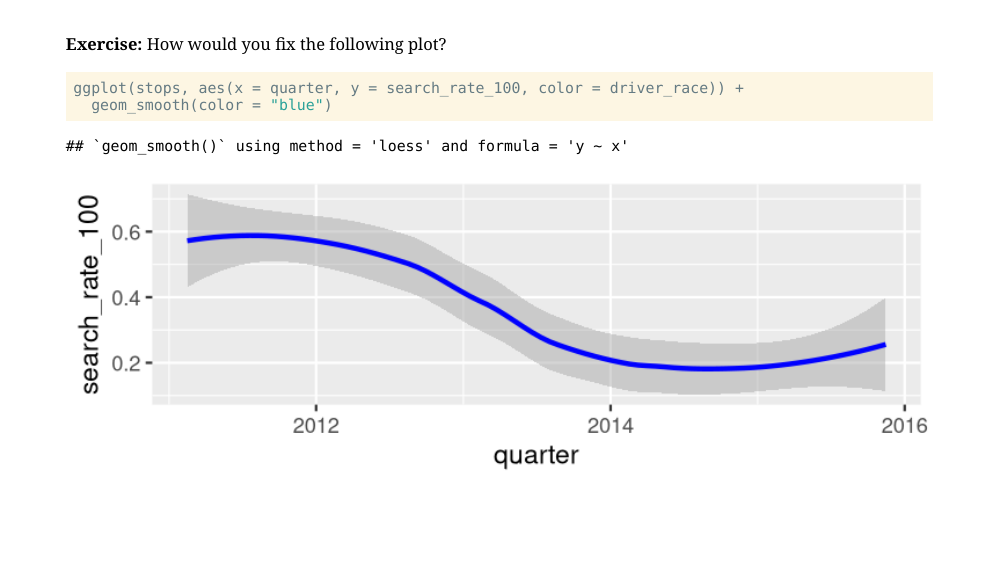
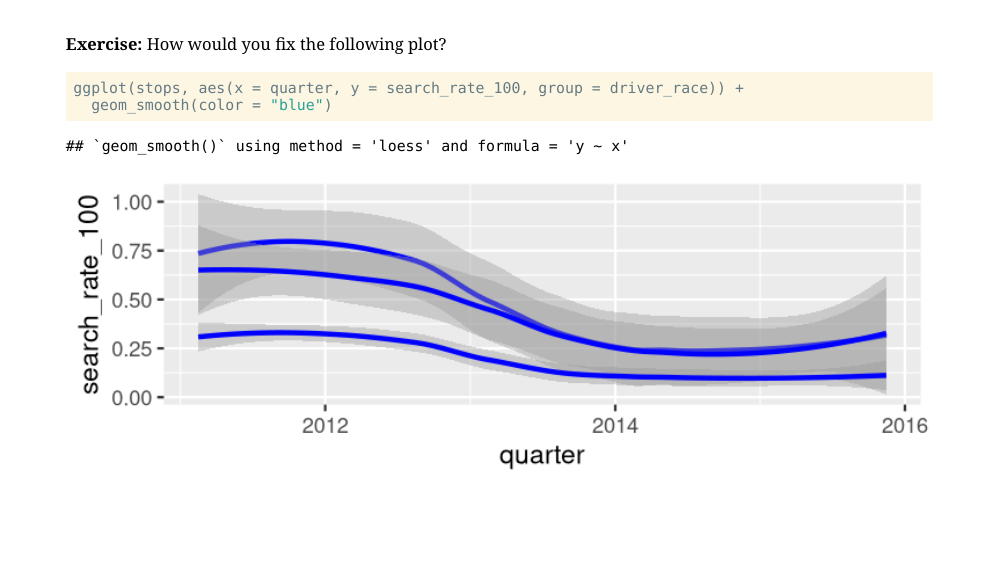
Before and after one commit to sul-cidr/data-visualization-ggplot2, an R Markdown document (docs/index.Rmd): page 54 of 80. Rendered offline with R 4.5, knitr and Pandoc, with nearby package versions; the slides are laid out offline by our stand-in for remark.js, each with all of its steps uncovered, in fonts that may differ from those the slides ask for, and without slide numbers, shadows or browser add-ons; code that draws random numbers runs with fixed seeds of ours; some code elsewhere in the file could not run offline; a font, style sheet, LaTeX package, included part or bibliography that could not be used is replaced or left out.

````diff
--- a/docs/index.Rmd
+++ b/docs/index.Rmd
@@ -636,7 +636,7 @@
 
 ```{r, fig.height=1.8}
 
-ggplot(stops, aes(x = quarter, y = search_rate_100, color = driver_race)) +
+ggplot(stops, aes(x = quarter, y = search_rate_100, group = driver_race)) +
   geom_smooth(color = "blue")
 
 ```
````
Also changed, not shown: 1 other file.
